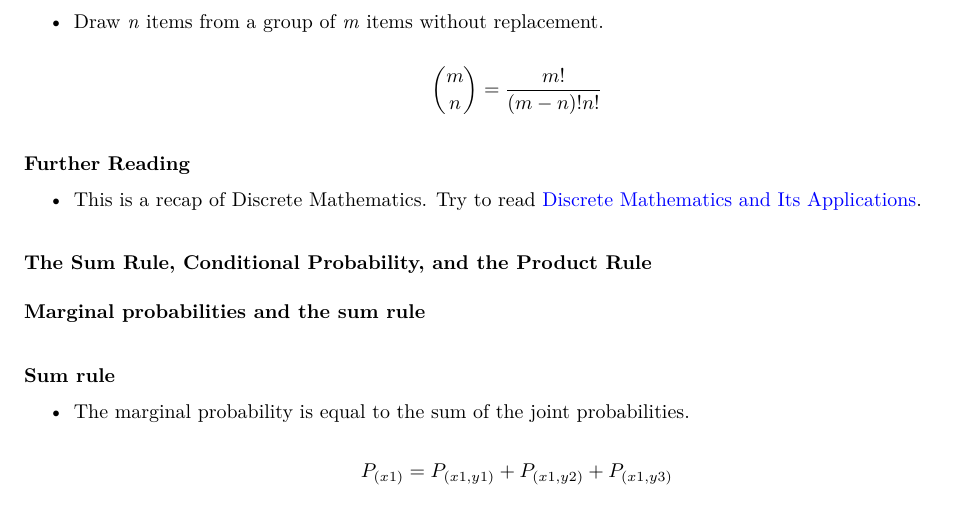
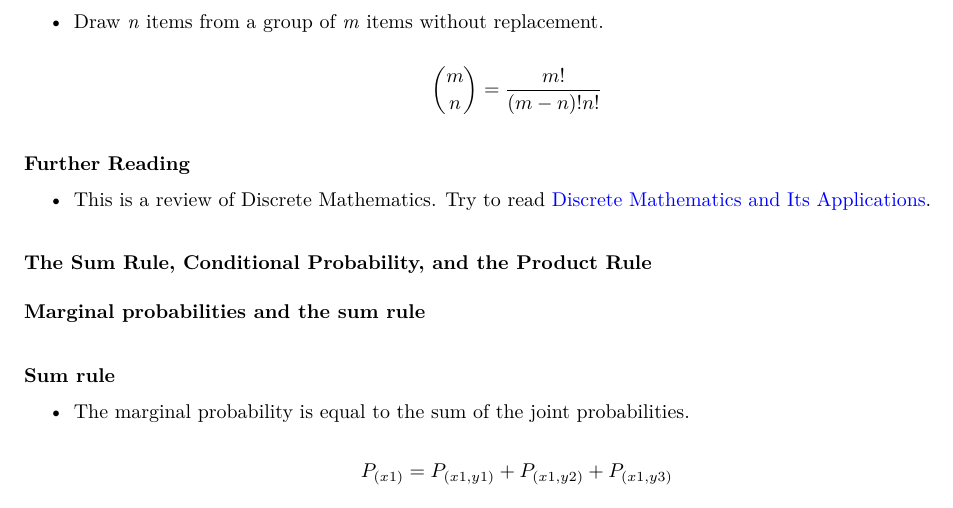
Before and after one commit to kathgironpe/data-science-course-notes, an R Markdown document (data-science-math-skills/data-science-math.Rmd): part of page 10 of 11, cut so that both start at the same text. The pictures show the output file data-science-math-skills/data-science-math.pdf that the author committed with the source.

Commit message:
Changed a word Added a gitignore file

```diff
--- a/data-science-math-skills/data-science-math.Rmd
+++ b/data-science-math-skills/data-science-math.Rmd
@@ -412,7 +412,7 @@ Those who studied Discrete Mathematics or read a book about it will probably jus
 
 #### Further Reading
 
-* This is a recap of Discrete Mathematics. Try to read  [Discrete Mathematics and Its Applications](https://www.amazon.com/Discrete-Mathematics-Applications-Kenneth-Rosen/dp/0072899050).
+* This is a review of Discrete Mathematics. Try to read  [Discrete Mathematics and Its Applications](https://www.amazon.com/Discrete-Mathematics-Applications-Kenneth-Rosen/dp/0072899050).
 
 
 ### The Sum Rule, Conditional Probability, and the Product Rule
```
Also changed, not shown: data-science-math-skills/data-science-math.pdf, 1 other file.
